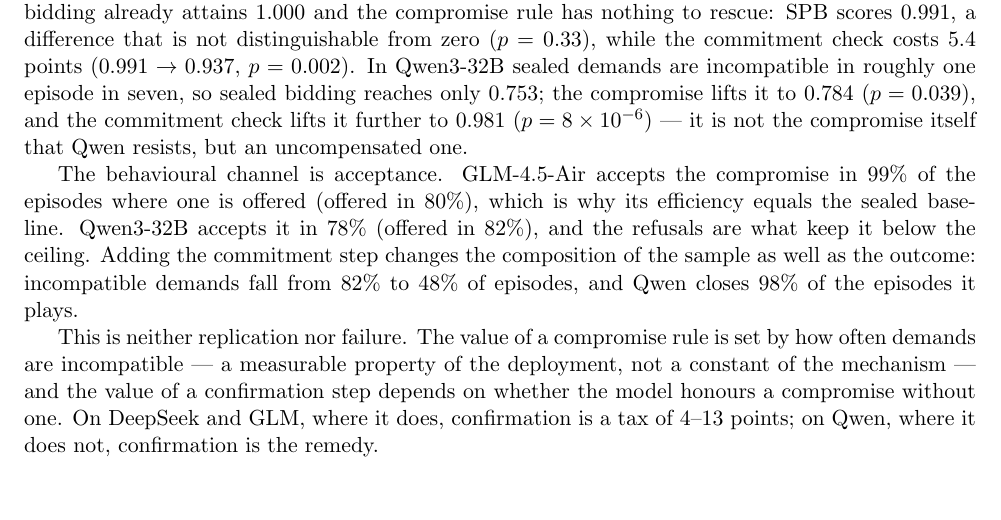
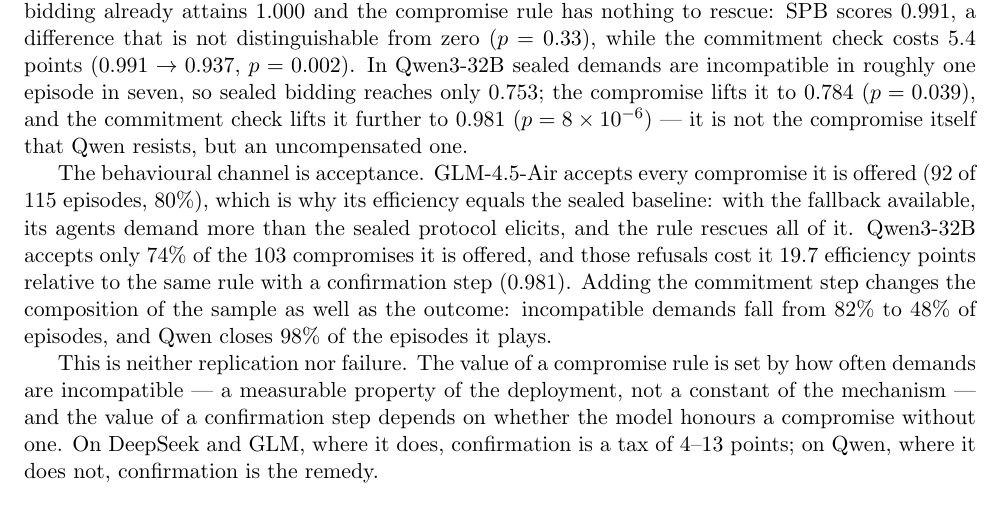
Before and after one commit to wangyinbing/mas-bargaining-v3, a LaTeX paper (paper_v3.tex): part of page 11 of 17, cut so that both start at the same text. Compiled offline with pdfLaTeX.

Commit message:
fix conditional compromise acceptance rates in replication section

```diff
--- a/paper_v3.tex
+++ b/paper_v3.tex
@@ -318,7 +318,7 @@
 
 The two vendors pull the mechanism in opposite directions, and the reason is visible in the baseline. In GLM-4.5-Air the sealed demands are compatible in every one of 110 episodes, so sealed bidding already attains 1.000 and the compromise rule has nothing to rescue: SPB scores 0.991, a difference that is not distinguishable from zero ($p=0.33$), while the commitment check costs 5.4 points ($0.991\to0.937$, $p=0.002$). In Qwen3-32B sealed demands are incompatible in roughly one episode in seven, so sealed bidding reaches only 0.753; the compromise lifts it to 0.784 ($p=0.039$), and the commitment check lifts it further to 0.981 ($p=8\times10^{-6}$) --- it is not the compromise itself that Qwen resists, but an uncompensated one.
 
-The behavioural channel is acceptance. GLM-4.5-Air accepts the compromise in 99\% of the episodes where one is offered (offered in 80\%), which is why its efficiency equals the sealed baseline. Qwen3-32B accepts it in 78\% (offered in 82\%), and the refusals are what keep it below the ceiling. Adding the commitment step changes the composition of the sample as well as the outcome: incompatible demands fall from 82\% to 48\% of episodes, and Qwen closes 98\% of the episodes it plays.
+The behavioural channel is acceptance. GLM-4.5-Air accepts every compromise it is offered (92 of 115 episodes, 80\%), which is why its efficiency equals the sealed baseline: with the fallback available, its agents demand more than the sealed protocol elicits, and the rule rescues all of it. Qwen3-32B accepts only 74\% of the 103 compromises it is offered, and those refusals cost it 19.7 efficiency points relative to the same rule with a confirmation step (0.981). Adding the commitment step changes the composition of the sample as well as the outcome: incompatible demands fall from 82\% to 48\% of episodes, and Qwen closes 98\% of the episodes it plays.
 
 This is neither replication nor failure. The value of a compromise rule is set by how often demands are incompatible --- a measurable property of the deployment, not a constant of the mechanism --- and the value of a confirmation step depends on whether the model honours a compromise without one. On DeepSeek and GLM, where it does, confirmation is a tax of 4--13 points; on Qwen, where it does not, confirmation is the remedy.
 
```
Also changed, not shown: paper_v3.pdf.
